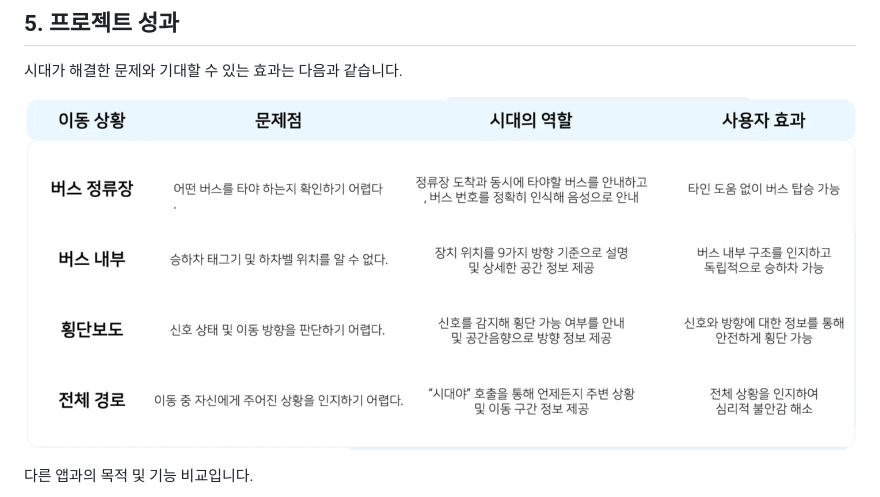
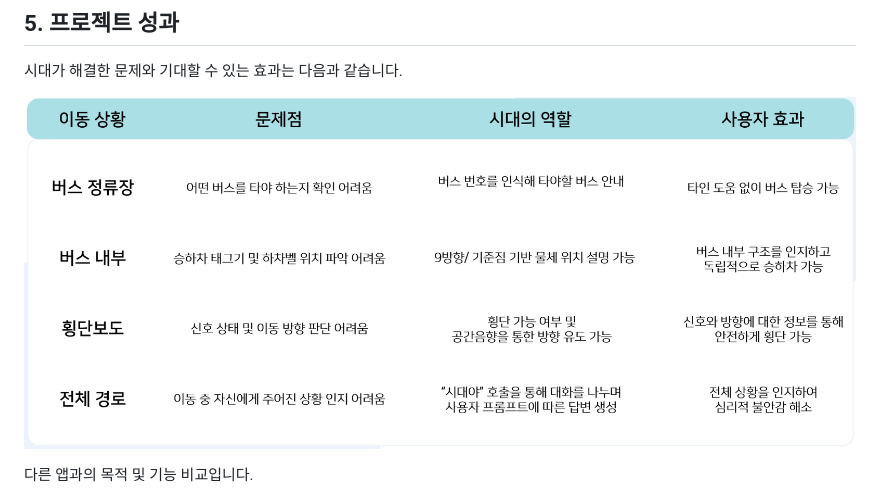
Before and after one commit to SongYerim/Finalproject-cv-12, a Markdown page: README.md, the part around the change. Rendered like a GitHub page.

```diff
--- a/README.md
+++ b/README.md
@@ -44,7 +44,7 @@
 
 시대가 해결한 문제와 기대할 수 있는 효과는 다음과 같습니다.
 
-![성과](./assets/성과.png)
+![성과](./assets/performance.png)
 
 다른 앱과의 목적 및 기능 비교입니다.
 
```
